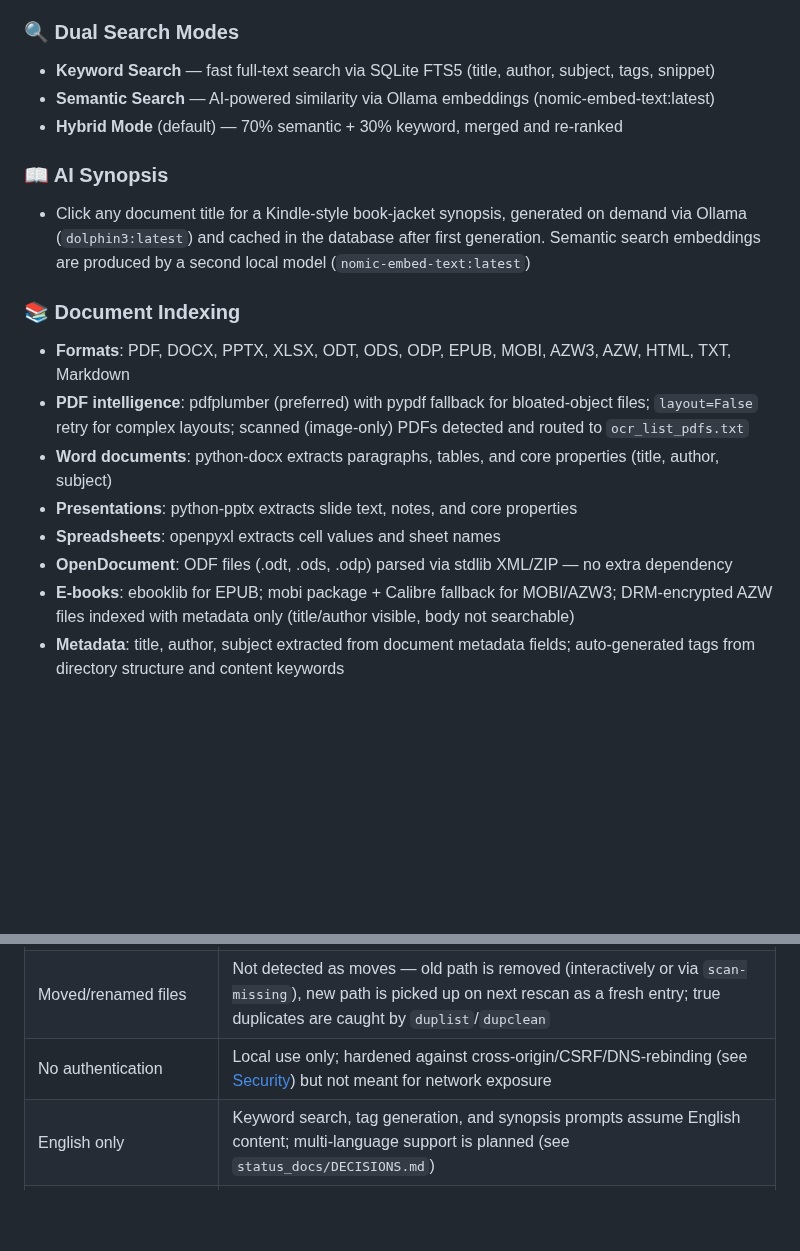
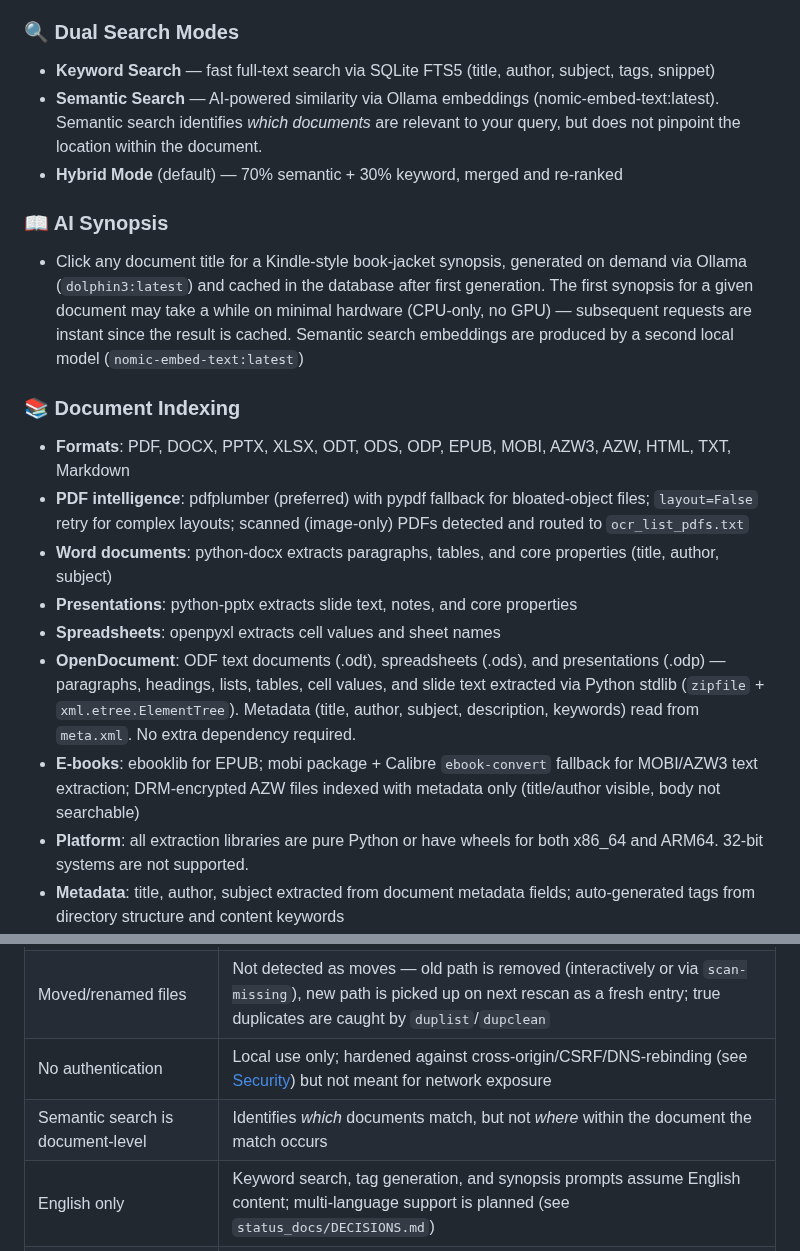
Before and after one commit to linuxrebel/DocuBrowser, a Markdown page: README.md, 2 parts joined by grey strips. GitHub-like rendering; blank space fills up the shorter version.

Commit message:
README: expand synopsis/ODF/search docs, add platform and limitations notes

```diff
--- a/README.md
+++ b/README.md
@@ -39,12 +39,14 @@ synopsis generation (Ollama + nomic-embed-text + dolphin3). Supports multiple do
 
 ### 🔍 Dual Search Modes
 - **Keyword Search** — fast full-text search via SQLite FTS5 (title, author, subject, tags, snippet)
-- **Semantic Search** — AI-powered similarity via Ollama embeddings (nomic-embed-text:latest)
+- **Semantic Search** — AI-powered similarity via Ollama embeddings (nomic-embed-text:latest). Semantic search identifies *which documents* are relevant to your query, but does not pinpoint the location within the document.
 - **Hybrid Mode** (default) — 70% semantic + 30% keyword, merged and re-ranked
 
 ### 📖 AI Synopsis
 - Click any document title for a Kindle-style book-jacket synopsis, generated on demand
   via Ollama (`dolphin3:latest`) and cached in the database after first generation.
+  The first synopsis for a given document may take a while on minimal hardware (CPU-only,
+  no GPU) — subsequent requests are instant since the result is cached.
   Semantic search embeddings are produced by a second local model (`nomic-embed-text:latest`)
 
 ### 📚 Document Indexing
@@ -53,8 +55,9 @@ synopsis generation (Ollama + nomic-embed-text + dolphin3). Supports multiple do
 - **Word documents**: python-docx extracts paragraphs, tables, and core properties (title, author, subject)
 - **Presentations**: python-pptx extracts slide text, notes, and core properties
 - **Spreadsheets**: openpyxl extracts cell values and sheet names
-- **OpenDocument**: ODF files (.odt, .ods, .odp) parsed via stdlib XML/ZIP — no extra dependency
-- **E-books**: ebooklib for EPUB; mobi package + Calibre fallback for MOBI/AZW3; DRM-encrypted AZW files indexed with metadata only (title/author visible, body not searchable)
+- **OpenDocument**: ODF text documents (.odt), spreadsheets (.ods), and presentations (.odp) — paragraphs, headings, lists, tables, cell values, and slide text extracted via Python stdlib (`zipfile` + `xml.etree.ElementTree`). Metadata (title, author, subject, description, keywords) read from `meta.xml`. No extra dependency required.
+- **E-books**: ebooklib for EPUB; mobi package + Calibre `ebook-convert` fallback for MOBI/AZW3 text extraction; DRM-encrypted AZW files indexed with metadata only (title/author visible, body not searchable)
+- **Platform**: all extraction libraries are pure Python or have wheels for both x86_64 and ARM64. 32-bit systems are not supported.
 - **Metadata**: title, author, subject extracted from document metadata fields; auto-generated tags from directory structure and content keywords
 - **PII protection**: post-ingest scanner detects SSN, credit card, bank routing/account number, DOB, MRN, driver license, passport patterns; removes matching documents and permanently blacklists them
 
@@ -701,6 +704,7 @@ ollama pull dolphin3:latest                      # synopsis generation, if missi
 | Multiple top-level doc directories | Fully supported — configure any number of additional scan directories in the General panel (`scan_dirs.txt`); `scan`/`rescan` automatically scan all of them into the single shared database |
 | Moved/renamed files | Not detected as moves — old path is removed (interactively or via `scan-missing`), new path is picked up on next rescan as a fresh entry; true duplicates are caught by `duplist`/`dupclean` |
 | No authentication | Local use only; hardened against cross-origin/CSRF/DNS-rebinding (see [Security](#security)) but not meant for network exposure |
+| Semantic search is document-level | Identifies *which* documents match, but not *where* within the document the match occurs |
 | English only | Keyword search, tag generation, and synopsis prompts assume English content; multi-language support is planned (see `status_docs/DECISIONS.md`) |
 | ETA display drifts high | Uses simple average; sliding window deferred |
 
```
